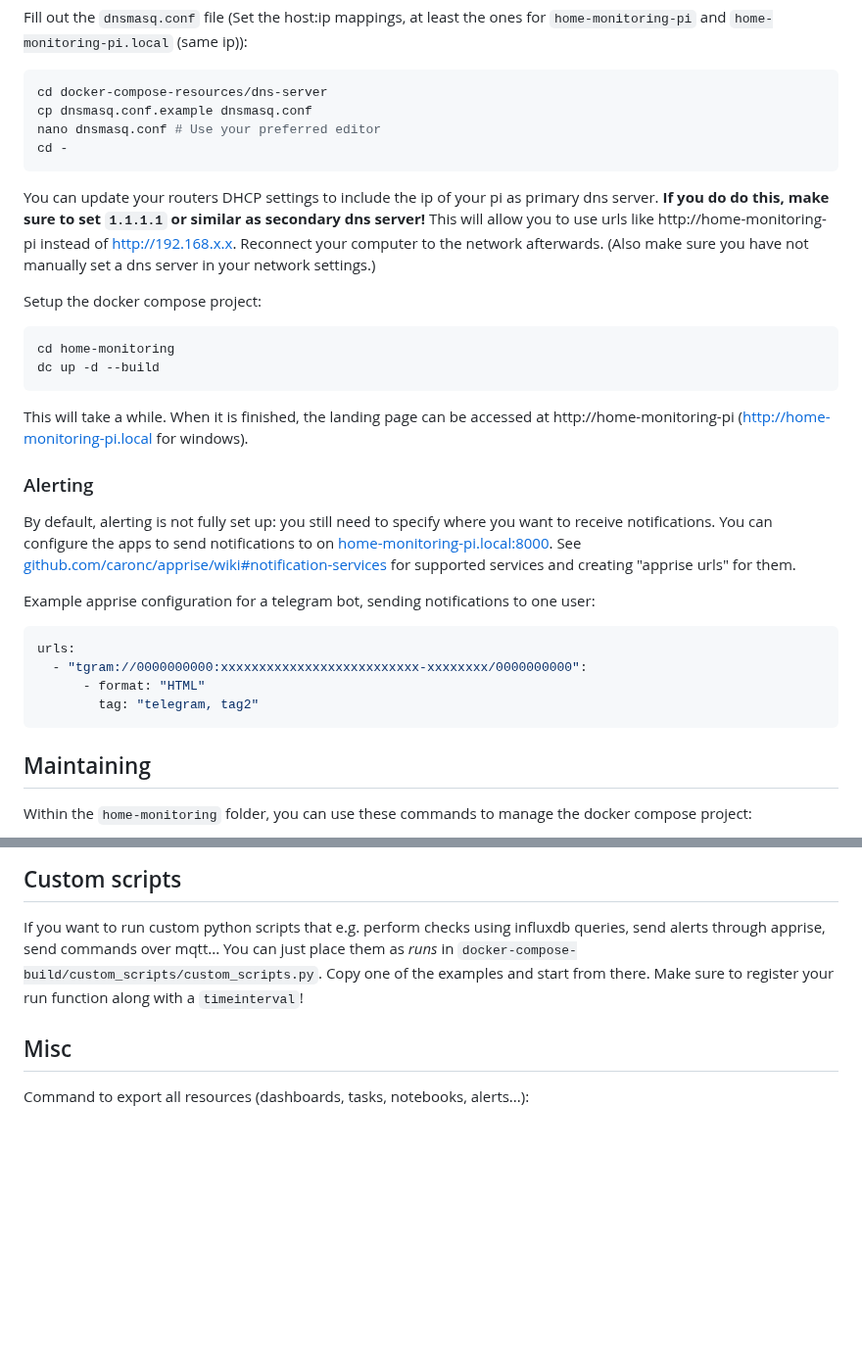
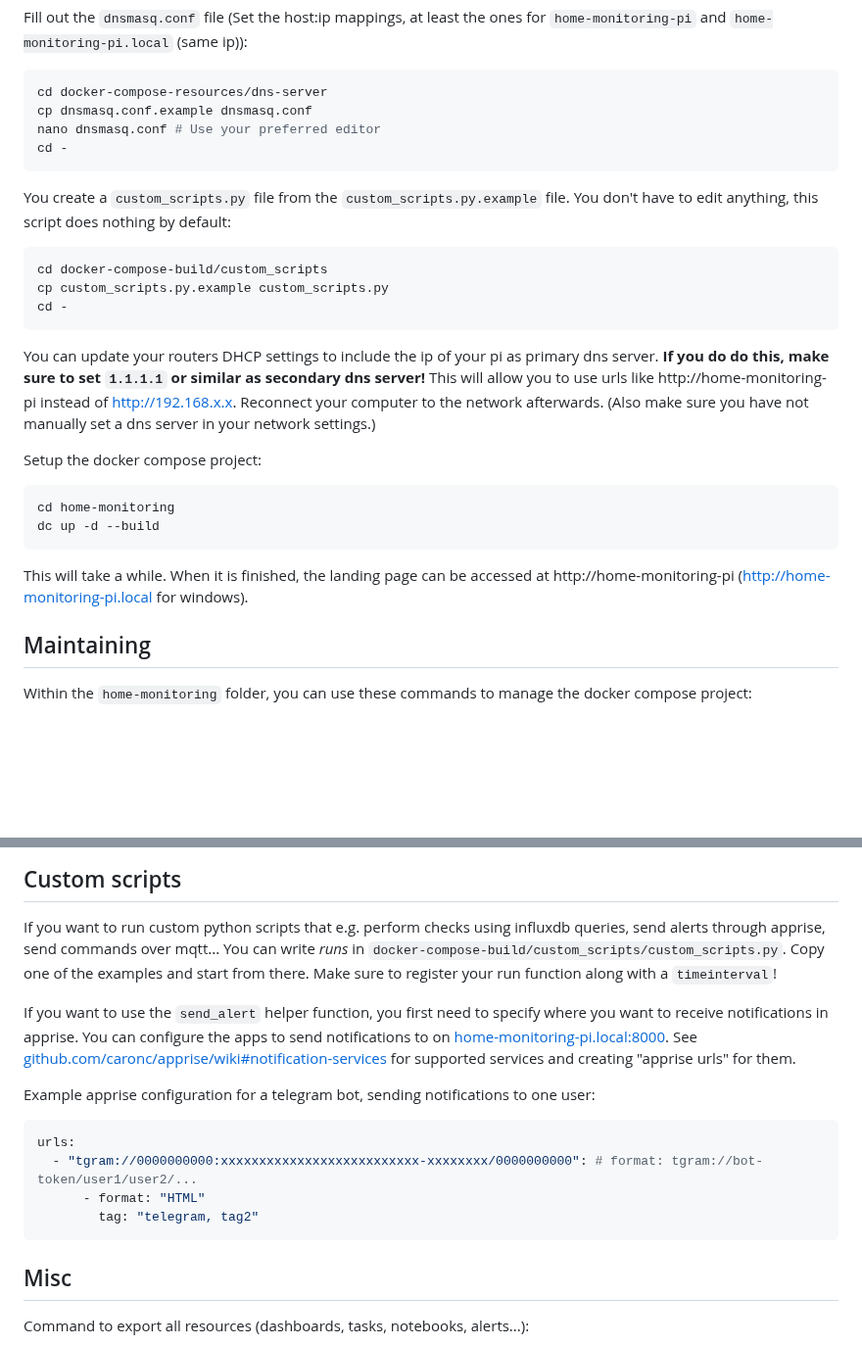
Before and after one commit to Reavershark/home-monitoring, a Markdown page: README.md, 2 parts joined by grey strips. Shown at 98% size. Drawn GitHub-style; blank space fills up the shorter version.

````diff
--- a/README.md
+++ b/README.md
@@ -73,6 +73,15 @@ nano dnsmasq.conf # Use your preferred editor
 cd -
 ```
 
+You create a `custom_scripts.py` file from the `custom_scripts.py.example` file.
+You don't have to edit anything, this script does nothing by default:
+
+```sh
+cd docker-compose-build/custom_scripts
+cp custom_scripts.py.example custom_scripts.py
+cd -
+```
+
 You can update your routers DHCP settings to include the ip of your pi as primary dns server.
 **If you do do this, make sure to set `1.1.1.1` or similar as secondary dns server!**
 This will allow you to use urls like http://home-monitoring-pi instead of http://192.168.x.x.
@@ -88,21 +97,6 @@ dc up -d --build
 
 This will take a while.
 When it is finished, the landing page can be accessed at http://home-monitoring-pi (http://home-monitoring-pi.local for windows).
-
-### Alerting
-
-By default, alerting is not fully set up: you still need to specify where you want to receive notifications.
-You can configure the apps to send notifications to on [home-monitoring-pi.local:8000](http://home-monitoring-pi.local:8000).
-See [github.com/caronc/apprise/wiki#notification-services](https://github.com/caronc/apprise/wiki#notification-services) for supported services and creating "apprise urls" for them.
-
-Example apprise configuration for a telegram bot, sending notifications to one user:
-
-```yaml
-urls:
-  - "tgram://0000000000:xxxxxxxxxxxxxxxxxxxxxxxxxx-xxxxxxxx/0000000000":
-      - format: "HTML"
-        tag: "telegram, tag2"
-```
 
 ## Maintaining
 
@@ -143,9 +137,22 @@ See the arduino examples for example implementations.
 ## Custom scripts
 
 If you want to run custom python scripts that e.g. perform checks using influxdb queries, send alerts through apprise, send commands over mqtt...
-You can just place them as *runs* in `docker-compose-build/custom_scripts/custom_scripts.py`.
+You can write *runs* in `docker-compose-build/custom_scripts/custom_scripts.py`.
 Copy one of the examples and start from there.
 Make sure to register your run function along with a `timeinterval`!
+
+If you want to use the `send_alert` helper function, you first need to specify where you want to receive notifications in apprise.
+You can configure the apps to send notifications to on [home-monitoring-pi.local:8000](http://home-monitoring-pi.local:8000).
+See [github.com/caronc/apprise/wiki#notification-services](https://github.com/caronc/apprise/wiki#notification-services) for supported services and creating "apprise urls" for them.
+
+Example apprise configuration for a telegram bot, sending notifications to one user:
+
+```yaml
+urls:
+  - "tgram://0000000000:xxxxxxxxxxxxxxxxxxxxxxxxxx-xxxxxxxx/0000000000": # format: tgram://bot-token/user1/user2/...
+      - format: "HTML"
+        tag: "telegram, tag2"
+```
 
 ## Misc
 
````
